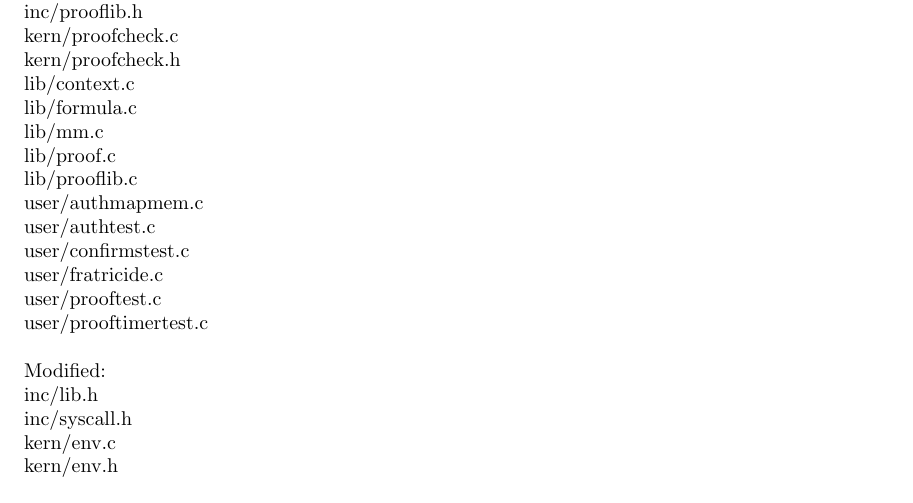
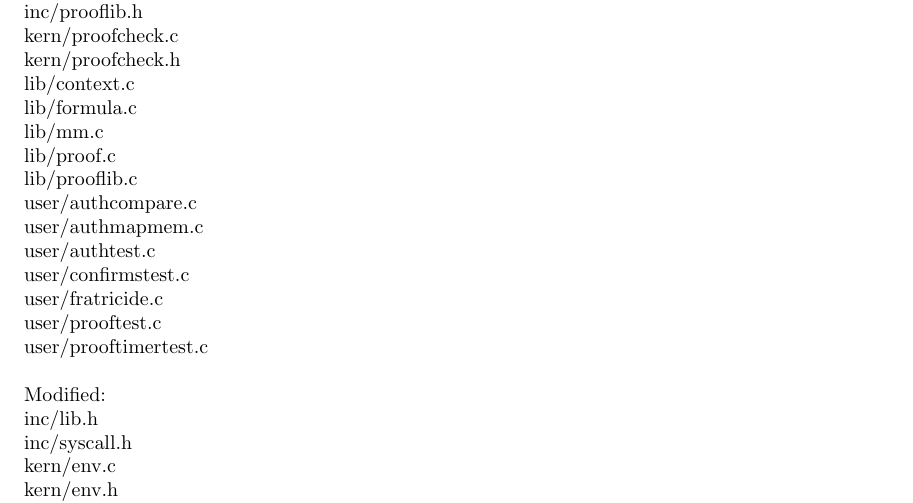
Before and after one commit to aaandrewww/authcontrol, a LaTeX document (writeup.tex): part of page 10 of 11, cut so that both start at the same text. Compiled offline with pdfLaTeX.

Commit message:
writeup: minor change

```diff
--- a/writeup.tex
+++ b/writeup.tex
@@ -341,6 +341,7 @@ lib/formula.c \newline
 lib/mm.c \newline
 lib/proof.c \newline
 lib/prooflib.c \newline
+user/authcompare.c \newline
 user/authmapmem.c \newline
 user/authtest.c \newline
 user/confirmstest.c \newline
```
